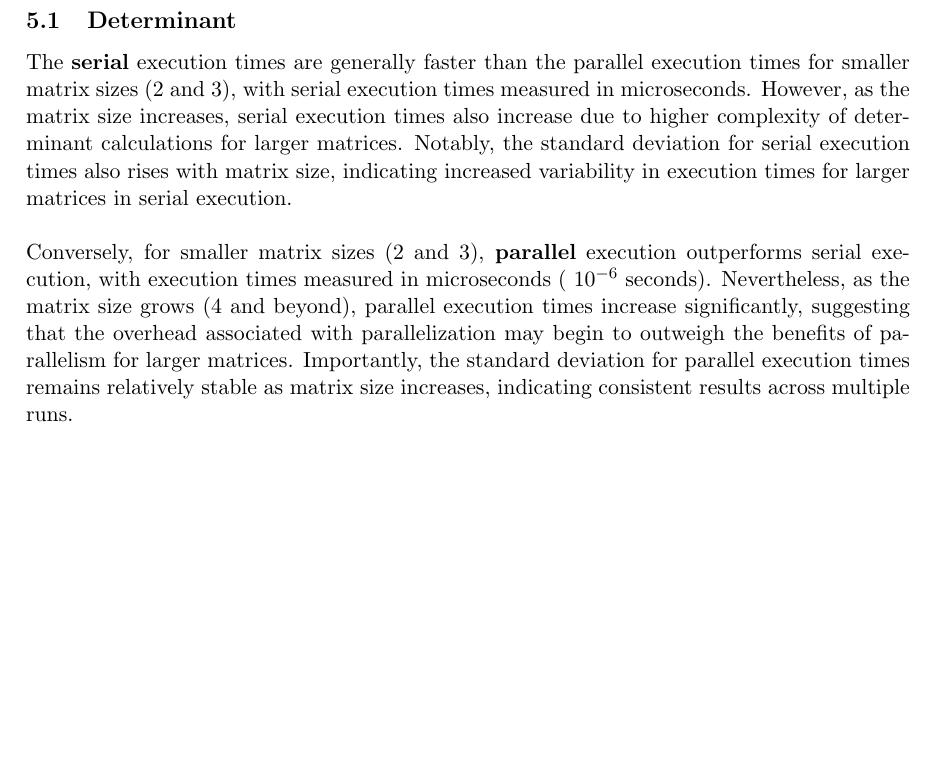
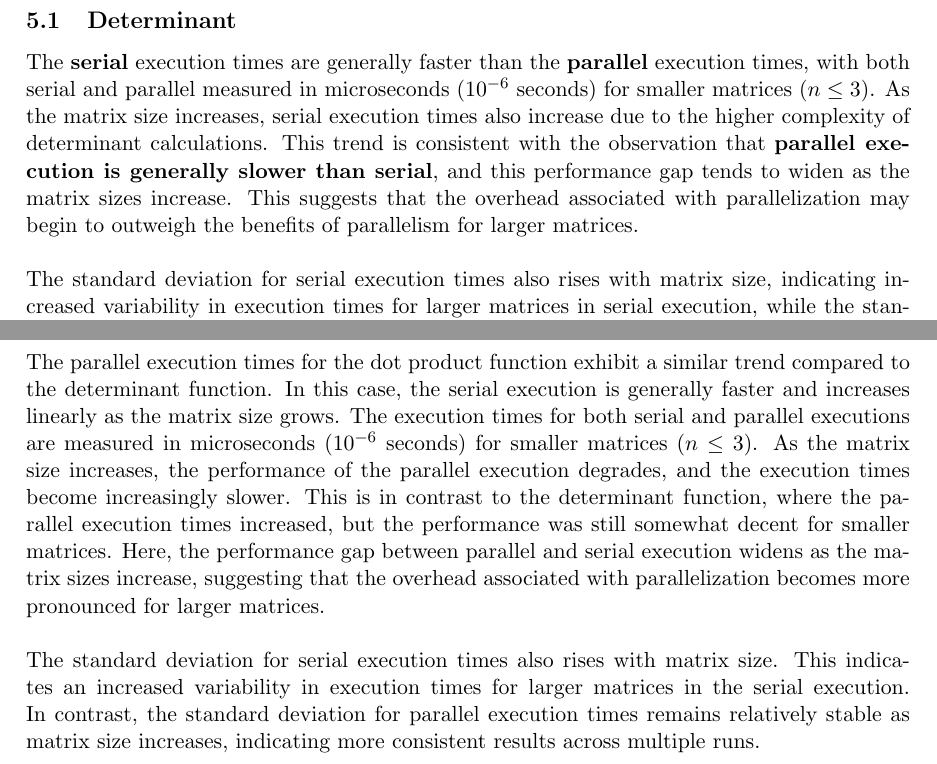
Before and after one commit to aloxyz/distmat, a LaTeX document (latex/paper/main.tex): part of page 20 of 24 before the commit and two parts of pages 20 and 22 of 25 after it, the two joined at a grey line, cut so that both start at the same text, the shorter picture padded with empty space. Compiled offline with pdfLaTeX.

Commit message:
dot product analysis

```diff
--- a/latex/paper/main.tex
+++ b/latex/paper/main.tex
@@ -792,9 +792,9 @@ def inv(self):
 \section{Results of tests}
 
 \subsection{Determinant}
-The \textbf{serial} execution times are generally faster than the parallel execution times for smaller matrix sizes (2 and 3), with serial execution times measured in microseconds. However, as the matrix size increases, serial execution times also increase due to higher complexity of determinant calculations for larger matrices. Notably, the standard deviation for serial execution times also rises with matrix size, indicating increased variability in execution times for larger matrices in serial execution.
+The \textbf{serial} execution times are generally faster than the \textbf{parallel} execution times, with both serial and parallel measured in microseconds ($10^{-6}$ seconds) for smaller matrices ($n \le 3$). As the matrix size increases, serial execution times also increase due to the higher complexity of determinant calculations. This trend is consistent with the observation that \textbf{parallel execution is generally slower than serial}, and this performance gap tends to widen as the matrix sizes increase. This suggests that the overhead associated with parallelization may begin to outweigh the benefits of parallelism for larger matrices.
 \\\\
-Conversely, for smaller matrix sizes (2 and 3), \textbf{parallel} execution outperforms serial execution, with execution times measured in microseconds ( $10^{-6}$ seconds). Nevertheless, as the matrix size grows (4 and beyond), parallel execution times increase significantly, suggesting that the overhead associated with parallelization may begin to outweigh the benefits of parallelism for larger matrices. Importantly, the standard deviation for parallel execution times remains relatively stable as matrix size increases, indicating consistent results across multiple runs.
+The standard deviation for serial execution times also rises with matrix size, indicating increased variability in execution times for larger matrices in serial execution, while the standard deviation for parallel execution times remains relatively stable as matrix size increases, indicating consistent results across multiple runs.
 
 \begin{figure}[H]
     \includegraphics[width=0.8\textwidth, keepaspectratio]{img/det_2_10_3.png}
@@ -810,7 +810,9 @@ Conversely, for smaller matrix sizes (2 and 3), \textbf{parallel} execution outp
 
 
 \subsection{Dot product}
-
+The parallel execution times for the dot product function exhibit a similar trend compared to the determinant function. In this case, the serial execution is generally faster and increases linearly as the matrix size grows. The execution times for both serial and parallel executions are measured in microseconds ($10^{-6}$ seconds) for smaller matrices ($n \le 3$). As the matrix size increases, the performance of the parallel execution degrades, and the execution times become increasingly slower. This is in contrast to the determinant function, where the parallel execution times increased, but the performance was still somewhat decent for smaller matrices. Here, the performance gap between parallel and serial execution widens as the matrix sizes increase, suggesting that the overhead associated with parallelization becomes more pronounced for larger matrices.
+\\\\
+The standard deviation for serial execution times also rises with matrix size. This indicates an increased variability in execution times for larger matrices in the serial execution. In contrast, the standard deviation for parallel execution times remains relatively stable as matrix size increases, indicating more consistent results across multiple runs.
 \begin{figure}[H]
     \includegraphics[width=0.8\textwidth, keepaspectratio]{img/dot_2_30_5.png}
     \centering
```
Also changed, not shown: latex/paper/main.pdf, 5 other files.
